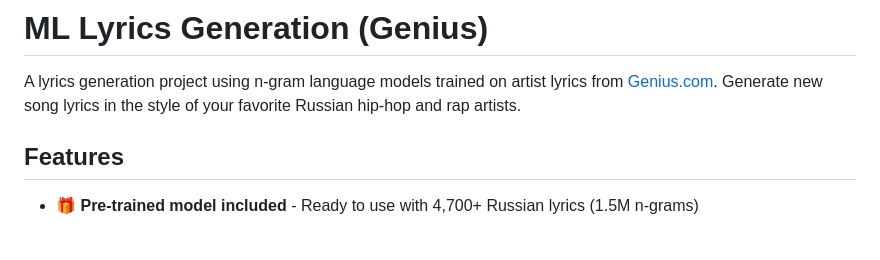
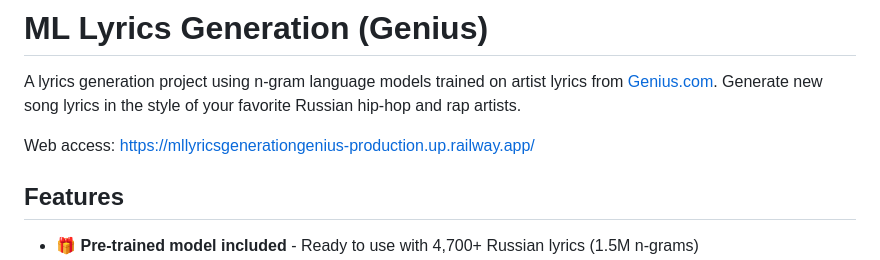
Before and after one commit to giothun/ml_lyrics_generation_genius, a Markdown page: README.md, the part around the change. Drawn GitHub-style; blank space fills up the shorter version.

```diff
--- a/README.md
+++ b/README.md
@@ -1,6 +1,8 @@
 # ML Lyrics Generation (Genius)
 
 A lyrics generation project using n-gram language models trained on artist lyrics from [Genius.com](https://genius.com). Generate new song lyrics in the style of your favorite Russian hip-hop and rap artists.
+
+Web access: https://mllyricsgenerationgenius-production.up.railway.app/
 
 ## Features
 
```
